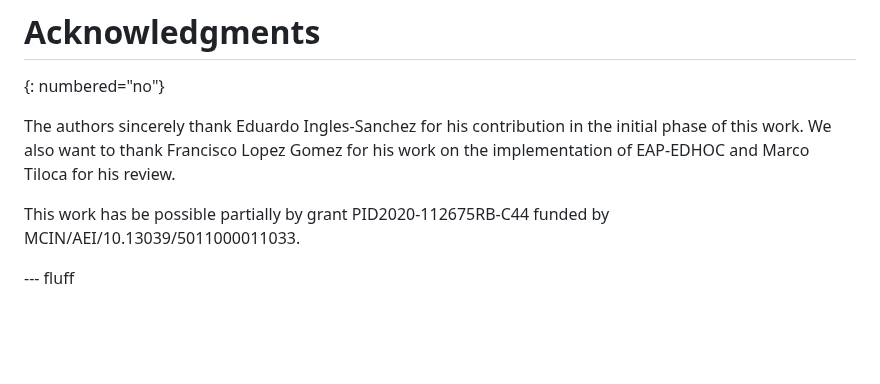
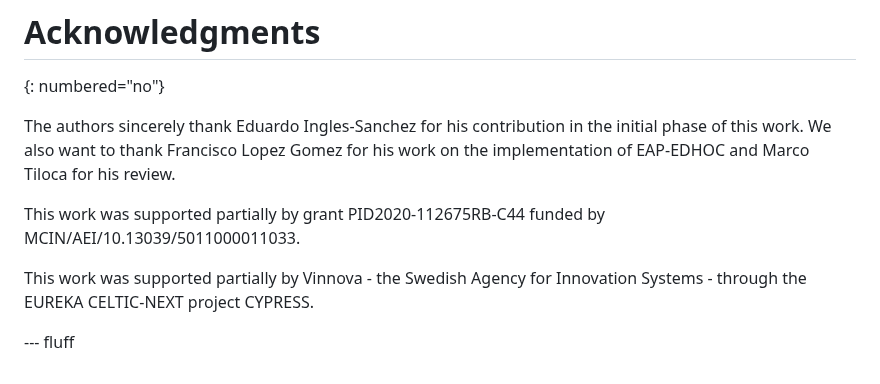
Before and after one commit to dangarciacarrillo/i-d-eap-edhoc, a Markdown page: draft-ietf-emu-eap-edhoc.md, the part around the change. GitHub-like rendering; blank space fills up the shorter version.

Commit message:
updated acknowledgments

```diff
--- a/draft-ietf-emu-eap-edhoc.md
+++ b/draft-ietf-emu-eap-edhoc.md
@@ -656,6 +656,8 @@ EDHOC integrity protects all message content using transcript hashes for key der
 
 The authors sincerely thank Eduardo Ingles-Sanchez for his contribution in the initial phase of this work. We also want to thank Francisco Lopez Gomez for his work on the implementation of EAP-EDHOC and Marco Tiloca for his review.
 
-This work has be possible partially by grant PID2020-112675RB-C44 funded by MCIN/AEI/10.13039/5011000011033.
+This work was supported partially by grant PID2020-112675RB-C44 funded by MCIN/AEI/10.13039/5011000011033.
+
+This work was supported partially by Vinnova - the Swedish Agency for Innovation Systems - through the EUREKA CELTIC-NEXT project CYPRESS.
 
 --- fluff
```
